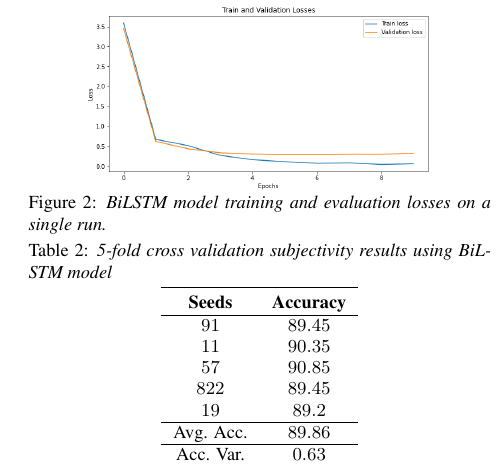
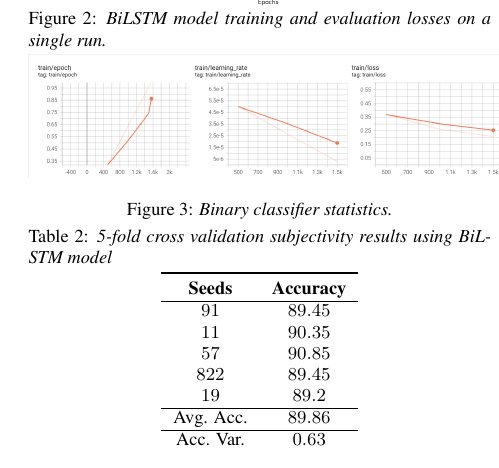
Before and after one commit to MatteoGuglielmi-tech/Polarity-and-Subjectivity-Detection, a LaTeX paper (Final-Report/Final-Report.tex, which reads Final-Report/Chapters/evaluation.tex): part of one column of page 4 of 5, cut so that both start at the same text. The pictures show the PDF file Final-Report/Final-Report.pdf that the author committed with the source.

Commit message:
Update report

```diff
--- a/Final-Report/Chapters/evaluation.tex
+++ b/Final-Report/Chapters/evaluation.tex
@@ -77,8 +77,12 @@ In this particular section, the results obtained across different runs and exper
     \includegraphics[scale=0.28]{Images/singlerunloss.png}
     \vspace{-1.0em}
     \caption{BiLSTM model training and evaluation losses on a single run.}
+    \label{fig:singlerunloss}
+    \includegraphics[width=0.5\textwidth]{Images/BinaryCLF.png}
     \vspace{-1.0em}
-    \label{fig:singlerunloss}
+    \caption{Binary classifier statistics.}
+    \vspace{-1.0em}
+    \label{fig:singleepoch}
 \end{figure}
 
 
```
Also changed, not shown: Final-Report/Chapters/model.tex (+1 -1 lines), Final-Report/Final-Report.pdf.
